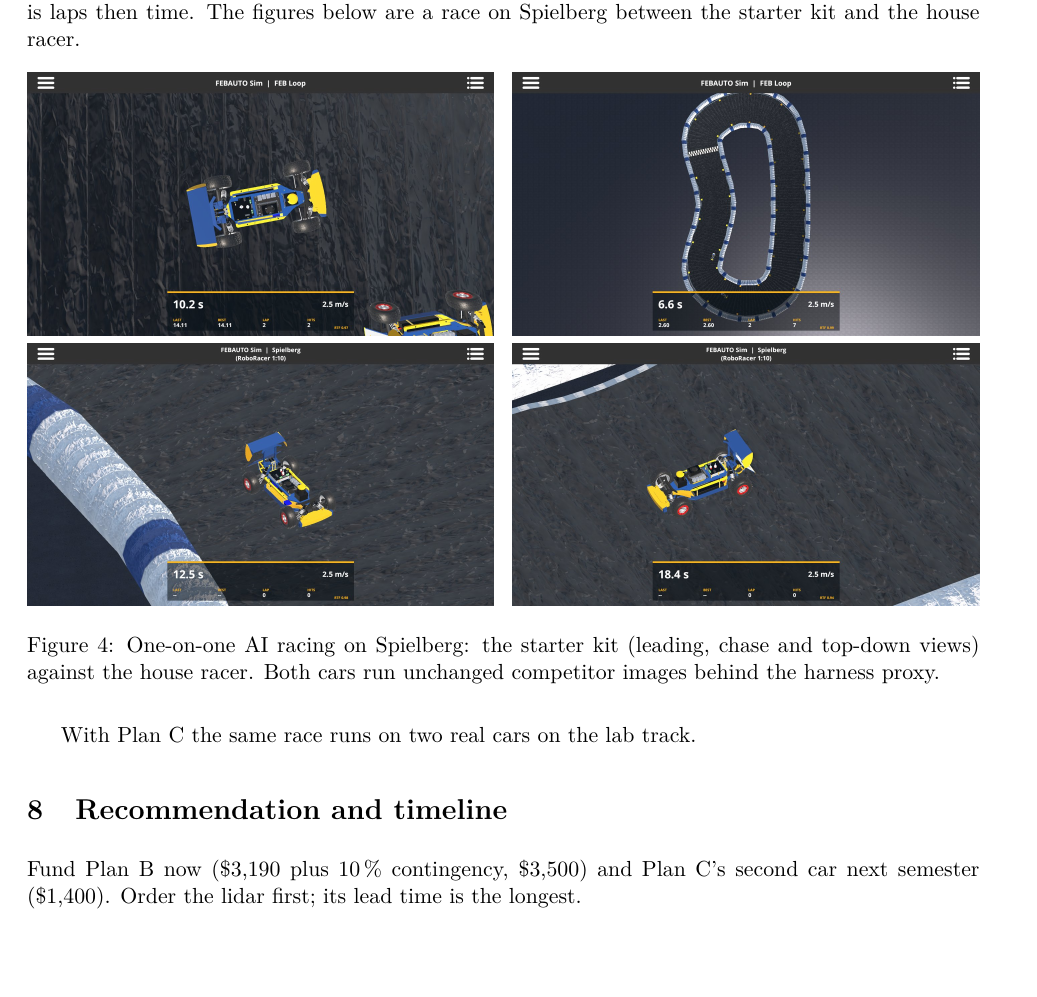
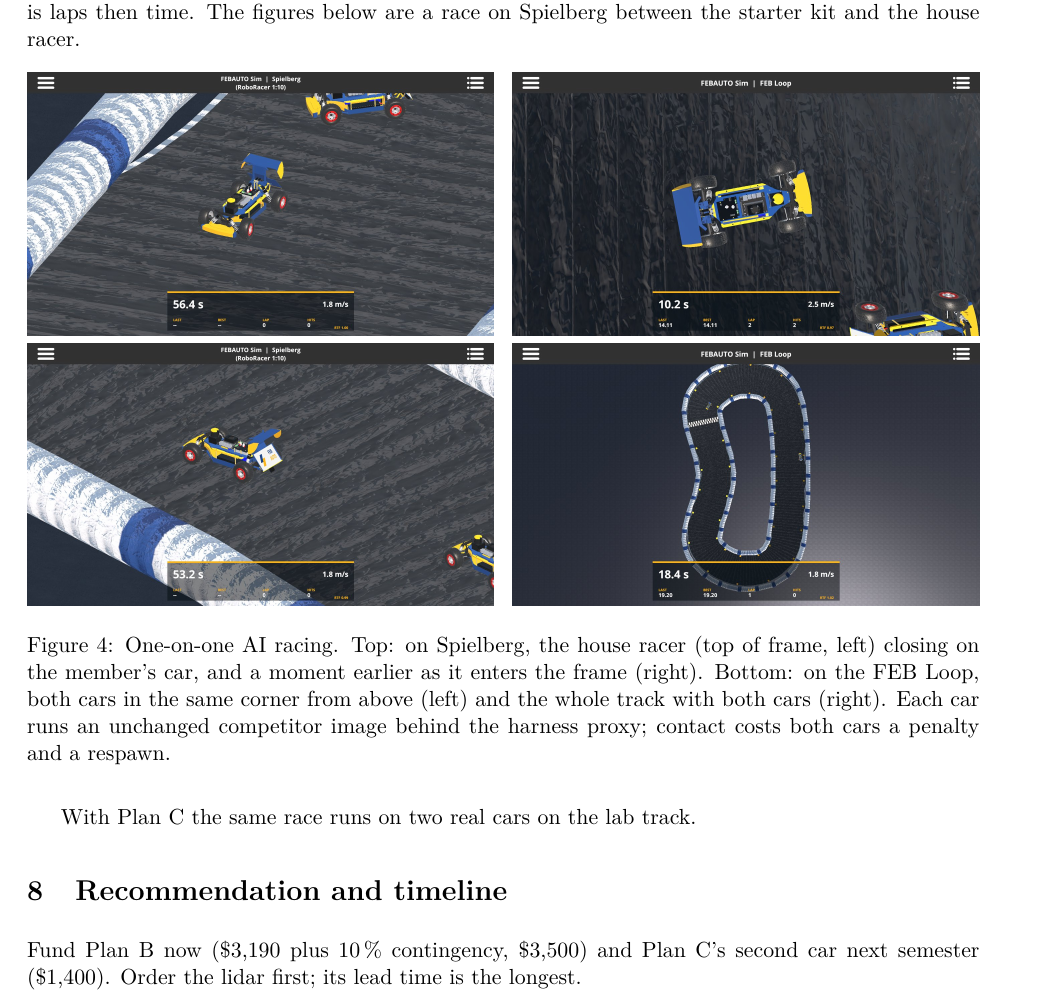
Before and after one commit to Pranman1/feb-racing, a LaTeX document (docs/proposal/hardware-options.tex): part of page 10 of 11, cut so that both start at the same text, the shorter picture padded with empty space. Compiled offline with pdfLaTeX.

Commit message:
Report: one-on-one figures with both cars in frame
Co-Authored-By: Claude Fable 5.1 <noreply@anthropic.com>
Claude-Session: https://claude.ai/code/session_01Lsy62Kyf6iHVnXtg8GygRH

```diff
--- a/docs/proposal/hardware-options.tex
+++ b/docs/proposal/hardware-options.tex
@@ -324,7 +324,7 @@ starter kit and the house racer.
 \includegraphics[width=0.49\linewidth]{srace_b.jpg}\\[3pt]
 \includegraphics[width=0.49\linewidth]{srace_c.jpg}\hfill
 \includegraphics[width=0.49\linewidth]{srace_d.jpg}
-\caption{One-on-one AI racing on Spielberg: the starter kit (leading, chase and top-down views) against the house racer. Both cars run unchanged competitor images behind the harness proxy.}
+\caption{One-on-one AI racing. Top: on Spielberg, the house racer (top of frame, left) closing on the member's car, and a moment earlier as it enters the frame (right). Bottom: on the FEB Loop, both cars in the same corner from above (left) and the whole track with both cars (right). Each car runs an unchanged competitor image behind the harness proxy; contact costs both cars a penalty and a respawn.}
 \end{figure}
 
 With Plan~C the same race runs on two real cars on the lab track.
```
Also changed, not shown: docs/proposal/figs/srace_a.jpg, docs/proposal/figs/srace_b.jpg, docs/proposal/figs/srace_c.jpg, docs/proposal/figs/srace_d.jpg, docs/proposal/hardware-options.pdf.
